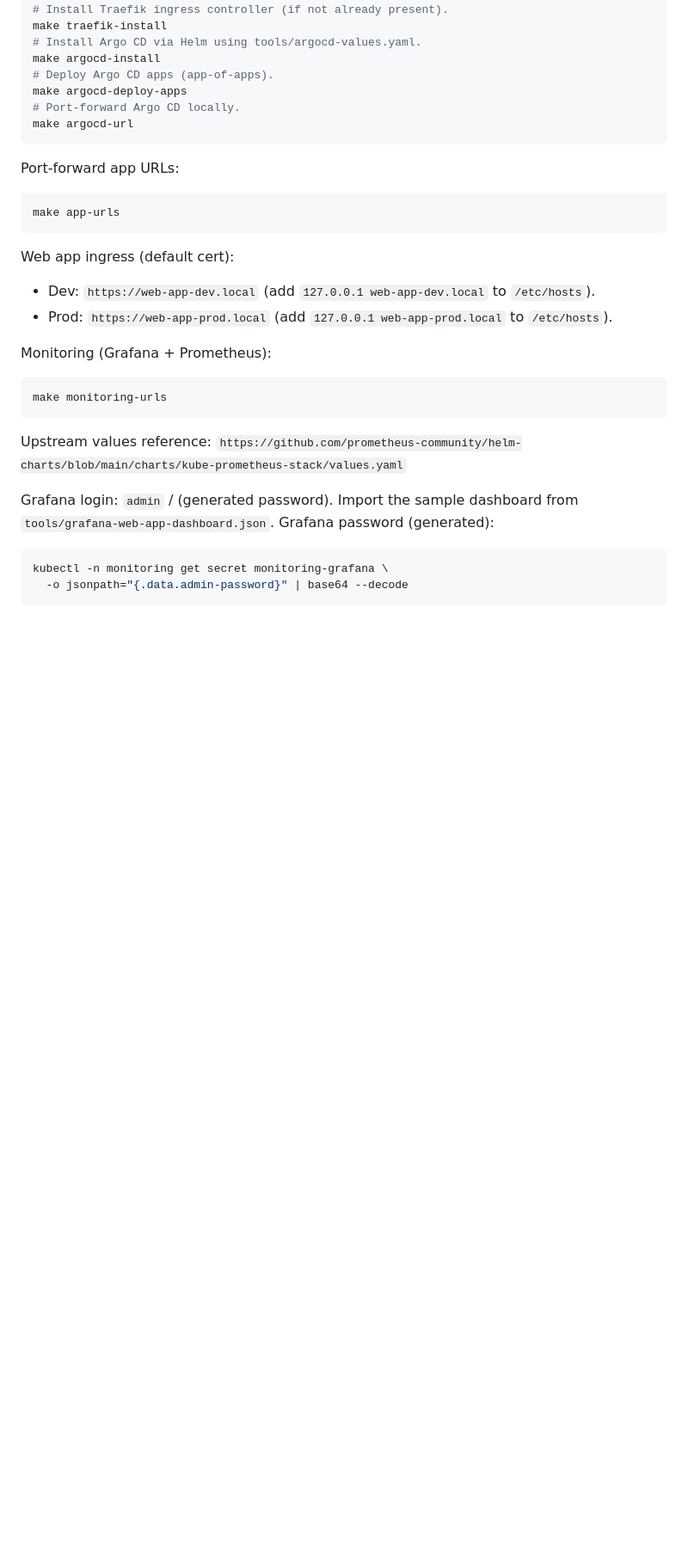
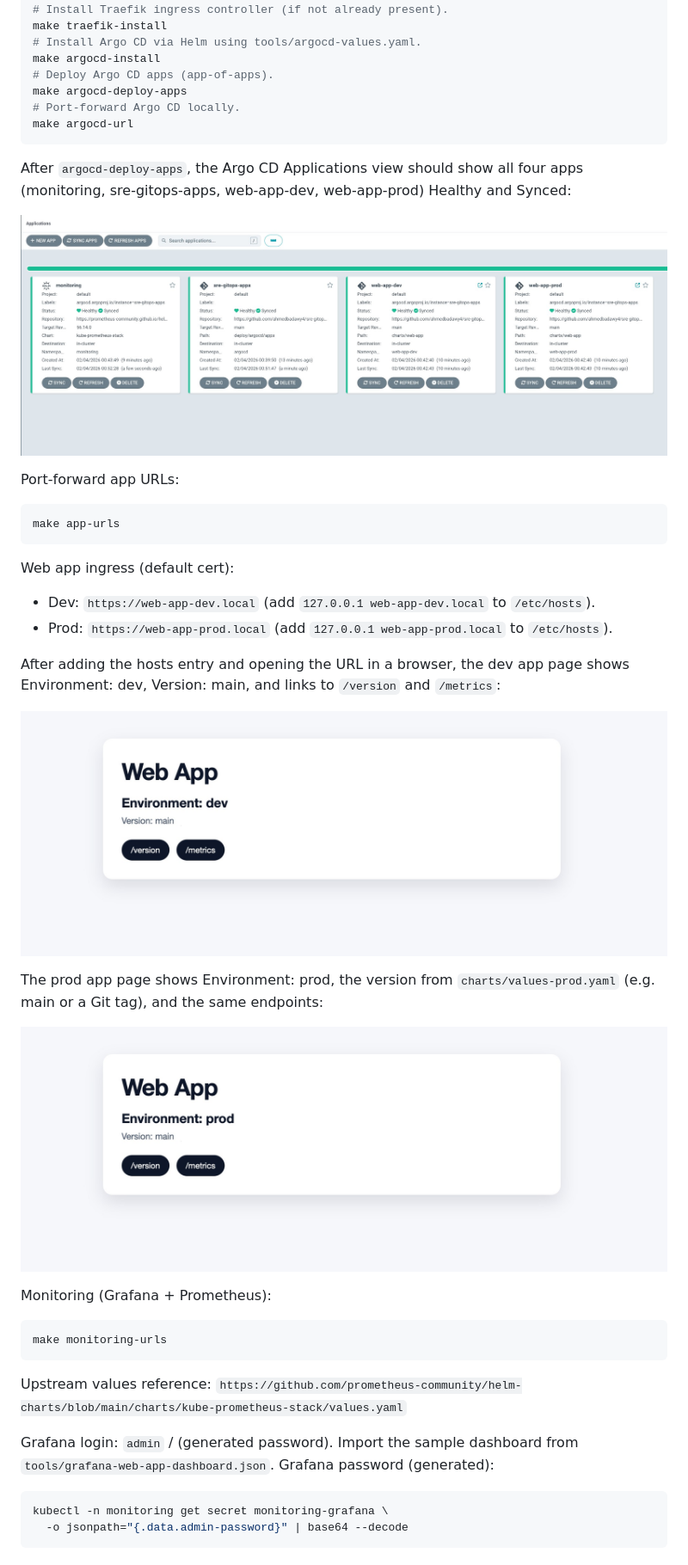
Before and after one commit to ahmedbadawy4/sre-gitops, a Markdown page: README.md, the part around the change. Shown: that part at 86% size. GitHub-like rendering; pictures changed too: docs/expected-results/argocd-applications.png (added), docs/expected-results/web-app-dev.png (added), docs/expected-results/web-app-prod.png (added); blank space fills up the shorter version.

Commit message:
feat: Update the repo documentation (#19)

````diff
--- a/README.md
+++ b/README.md
@@ -63,6 +63,10 @@ make argocd-deploy-apps
 make argocd-url
 ```
 
+After `argocd-deploy-apps`, the Argo CD Applications view should show all four apps (monitoring, sre-gitops-apps, web-app-dev, web-app-prod) Healthy and Synced:
+
+![Argo CD applications](docs/expected-results/argocd-applications.png)
+
 Port-forward app URLs:
 
 ```bash
@@ -73,6 +77,14 @@ Web app ingress (default cert):
 
 - Dev: `https://web-app-dev.local` (add `127.0.0.1 web-app-dev.local` to `/etc/hosts`).
 - Prod: `https://web-app-prod.local` (add `127.0.0.1 web-app-prod.local` to `/etc/hosts`).
+
+After adding the hosts entry and opening the URL in a browser, the dev app page shows Environment: dev, Version: main, and links to `/version` and `/metrics`:
+
+![Web app dev](docs/expected-results/web-app-dev.png)
+
+The prod app page shows Environment: prod, the version from `charts/values-prod.yaml` (e.g. main or a Git tag), and the same endpoints:
+
+![Web app prod](docs/expected-results/web-app-prod.png)
 
 Monitoring (Grafana + Prometheus):
 
````
Also changed, not shown: 1 other file.
